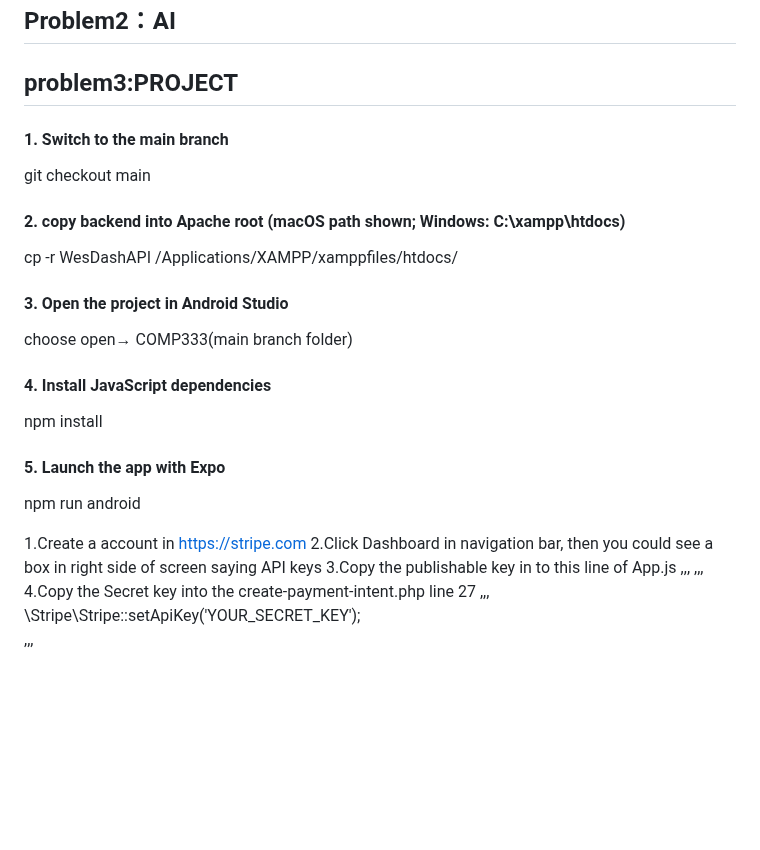
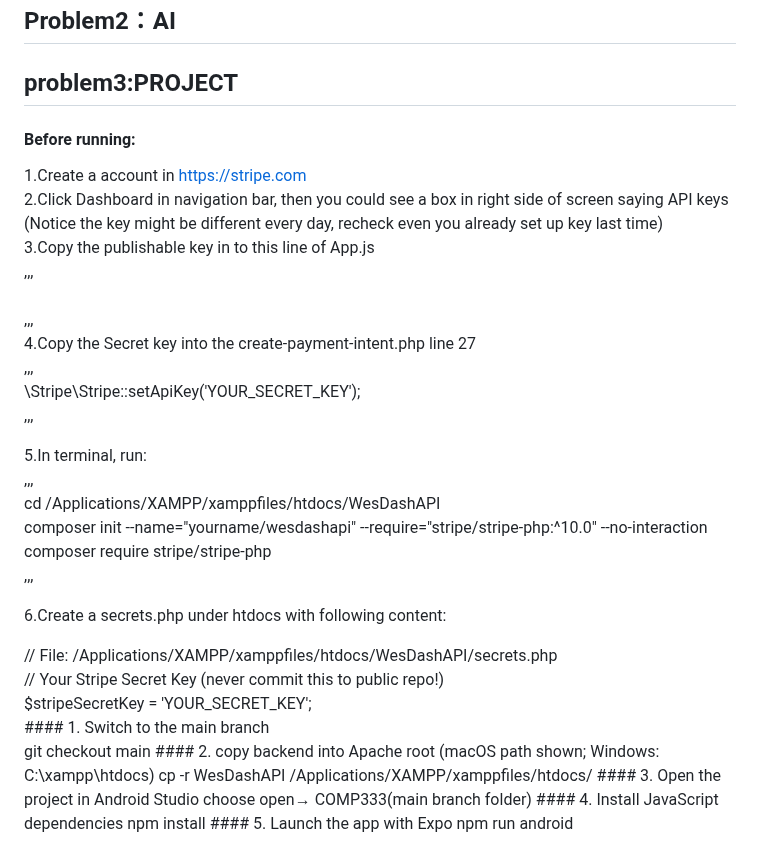
Before and after one commit to AdaTsanQin/COMP333, a Markdown page: README.md, the part around the change. Rendered like a GitHub page; blank space fills up the shorter version.

Commit message:
Added testing instruction(issue4.10)

```diff
--- a/README.md
+++ b/README.md
@@ -546,8 +546,34 @@ OK (4 tests, 4 assertions)
 
 
 ## problem3:PROJECT
+#### Before running:
+1.Create a account in https://stripe.com<br>
+2.Click Dashboard in navigation bar, then you could see a box in right side of screen saying API keys<br>
+(Notice the key might be different every day, recheck even you already set up key last time)<br>
+3.Copy the publishable key in to this line of App.js<br>
+,,,<br>
+<StripeProvider publishableKey="YOUR_PUBLISHABLE_KEY"><br>
+,,,<br>
+4.Copy the Secret key into the create-payment-intent.php line 27<br>
+,,,<br>
+\Stripe\Stripe::setApiKey('YOUR_SECRET_KEY');<br>
+,,,<br>
 
-#### 1. Switch to the main branch
+5.In terminal, run:<br>
+,,,<br>
+cd /Applications/XAMPP/xamppfiles/htdocs/WesDashAPI<br>
+composer init --name="yourname/wesdashapi" --require="stripe/stripe-php:^10.0" --no-interaction<br>
+composer require stripe/stripe-php<br>
+,,,<br>
+
+6.Create a secrets.php under htdocs with following content:<br>
+<?php<br>
+// File: /Applications/XAMPP/xamppfiles/htdocs/WesDashAPI/secrets.php<br>
+
+// Your Stripe Secret Key (never commit this to public repo!)<br>
+$stripeSecretKey = 'YOUR_SECRET_KEY';<br>
+
+#### 1. Switch to the main branch<br>
 git checkout main
 
 #### 2. copy backend into Apache root (macOS path shown; Windows: C:\xampp\htdocs)
@@ -561,15 +587,3 @@ npm install
 
 #### 5. Launch the app with Expo
 npm run android
-
-
-1.Create a account in https://stripe.com
-2.Click Dashboard in navigation bar, then you could see a box in right side of screen saying API keys
-3.Copy the publishable key in to this line of App.js
-,,,
-<StripeProvider publishableKey="YOUR_PUBLISHABLE_KEY">
-,,,
-4.Copy the Secret key into the create-payment-intent.php line 27
-,,,
-\Stripe\Stripe::setApiKey('YOUR_SECRET_KEY');
-,,,
```
